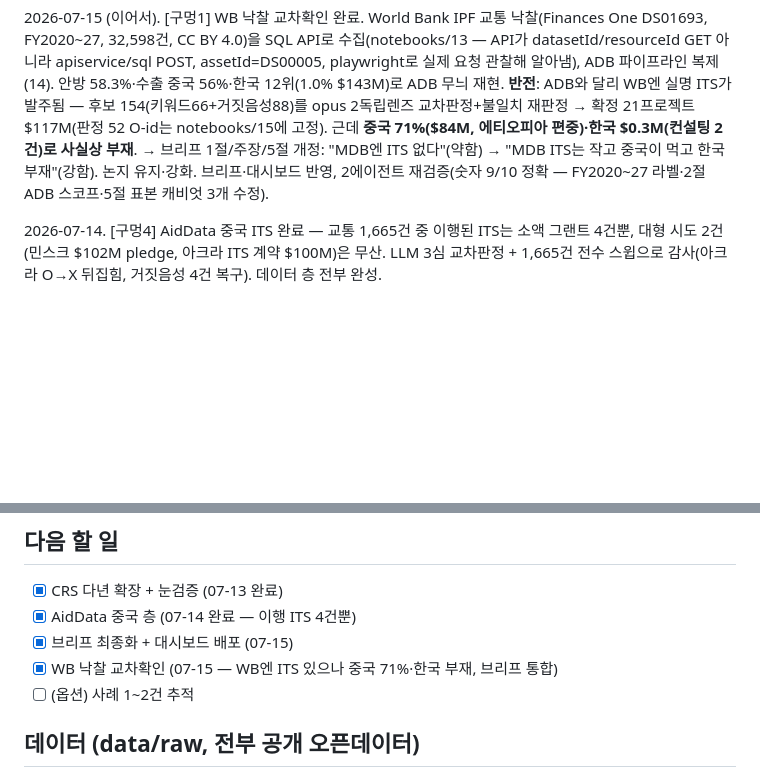
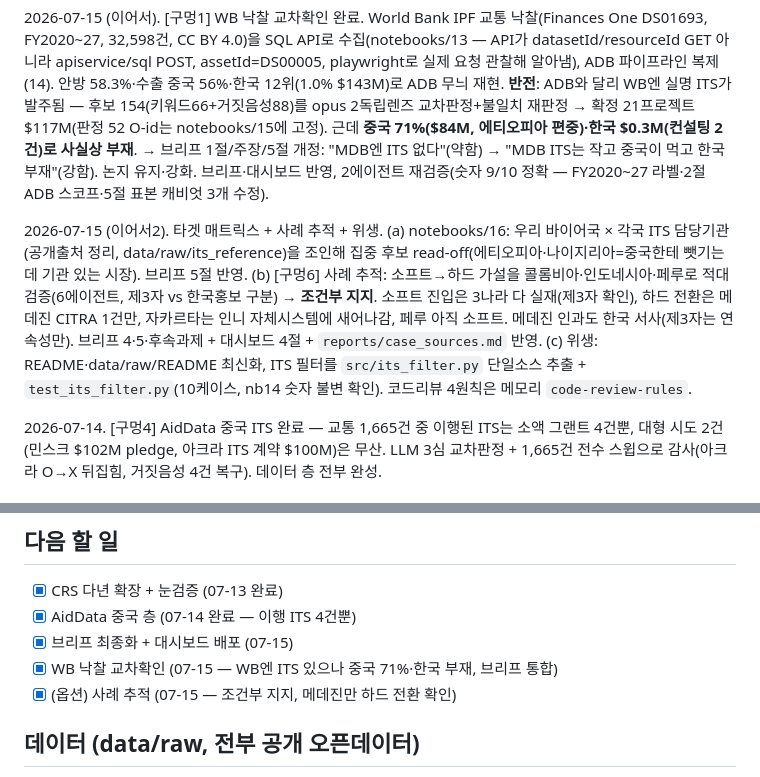
Before and after one commit to PHONE-BOOT-H/intern-its-export-analysis, a Markdown page: docs/CURRENT_STATE.md, 2 parts joined by grey strips. Drawn GitHub-style; blank space fills up the shorter version.

Commit message:
Update state: target matrix and case study done

```diff
--- a/docs/CURRENT_STATE.md
+++ b/docs/CURRENT_STATE.md
@@ -6,6 +6,8 @@
 2026-07-15. 브리프 최종화 + 대시보드 배포. 초안 스캐폴딩 제거하고 검증 스윕(에이전트 5개가 notebooks 직접 실행해 헤드라인 숫자 전수 대조 — 전부 재현됨)으로 결함 5개 수정: CRS 2022 깔때기 27→32(풀 50, 확정 18), 미국 주도 "2014~17"→"2014~15"(표가 반증), ITS Korea 77개국→75(2곳은 지역·기구), 과장어(강국·압도적으로) 제거. `reports/brief_draft.md`→`reports/brief.md` 리네임. 대시보드 GitHub Pages 배포: https://phone-boot-h.github.io/intern-its-export-analysis/dashboard/ (스크롤 리빌 애니메이션이라 정적 캡처엔 빈칸으로 보이지만 실사용 정상 — 스크롤 후 opacity:0 요소 0개 확인).
 
 2026-07-15 (이어서). [구멍1] WB 낙찰 교차확인 완료. World Bank IPF 교통 낙찰(Finances One DS01693, FY2020~27, 32,598건, CC BY 4.0)을 SQL API로 수집(notebooks/13 — API가 datasetId/resourceId GET 아니라 apiservice/sql POST, assetId=DS00005, playwright로 실제 요청 관찰해 알아냄), ADB 파이프라인 복제(14). 안방 58.3%·수출 중국 56%·한국 12위(1.0% $143M)로 ADB 무늬 재현. **반전**: ADB와 달리 WB엔 실명 ITS가 발주됨 — 후보 154(키워드66+거짓음성88)를 opus 2독립렌즈 교차판정+불일치 재판정 → 확정 21프로젝트 $117M(판정 52 O-id는 notebooks/15에 고정). 근데 **중국 71%($84M, 에티오피아 편중)·한국 $0.3M(컨설팅 2건)로 사실상 부재**. → 브리프 1절/주장/5절 개정: "MDB엔 ITS 없다"(약함) → "MDB ITS는 작고 중국이 먹고 한국 부재"(강함). 논지 유지·강화. 브리프·대시보드 반영, 2에이전트 재검증(숫자 9/10 정확 — FY2020~27 라벨·2절 ADB 스코프·5절 표본 캐비엇 3개 수정).
+
+2026-07-15 (이어서2). 타겟 매트릭스 + 사례 추적 + 위생. (a) notebooks/16: 우리 바이어국 × 각국 ITS 담당기관(공개출처 정리, data/raw/its_reference)을 조인해 집중 후보 read-off(에티오피아·나이지리아=중국한테 뺏기는데 기관 있는 시장). 브리프 5절 반영. (b) [구멍6] 사례 추적: 소프트→하드 가설을 콜롬비아·인도네시아·페루로 적대검증(6에이전트, 제3자 vs 한국홍보 구분) → **조건부 지지**. 소프트 진입은 3나라 다 실재(제3자 확인), 하드 전환은 메데진 CITRA 1건만, 자카르타는 인니 자체시스템에 새어나감, 페루 아직 소프트. 메데진 인과도 한국 서사(제3자는 연속성만). 브리프 4·5·후속과제 + 대시보드 4절 + `reports/case_sources.md` 반영. (c) 위생: README·data/raw/README 최신화, ITS 필터를 `src/its_filter.py` 단일소스 추출 + `test_its_filter.py`(10케이스, nb14 숫자 불변 확인). 코드리뷰 4원칙은 메모리 `code-review-rules`.
 
 2026-07-14. [구멍4] AidData 중국 ITS 완료 — 교통 1,665건 중 이행된 ITS는 소액 그랜트 4건뿐, 대형 시도 2건(민스크 $102M pledge, 아크라 ITS 계약 $100M)은 무산. LLM 3심 교차판정 + 1,665건 전수 스윕으로 감사(아크라 O→X 뒤집힘, 거짓음성 4건 복구). 데이터 층 전부 완성.
 
@@ -80,7 +82,7 @@
 - [x] AidData 중국 층 (07-14 완료 — 이행 ITS 4건뿐)
 - [x] 브리프 최종화 + 대시보드 배포 (07-15)
 - [x] WB 낙찰 교차확인 (07-15 — WB엔 ITS 있으나 중국 71%·한국 부재, 브리프 통합)
-- [ ] (옵션) 사례 1~2건 추적
+- [x] (옵션) 사례 추적 (07-15 — 조건부 지지, 메데진만 하드 전환 확인)
 
 ## 데이터 (data/raw, 전부 공개 오픈데이터)
 - `adb_procurement_by_nationality.xlsx` / `adb_procurement_by_origin.xlsx` — ADB 낙찰
```
